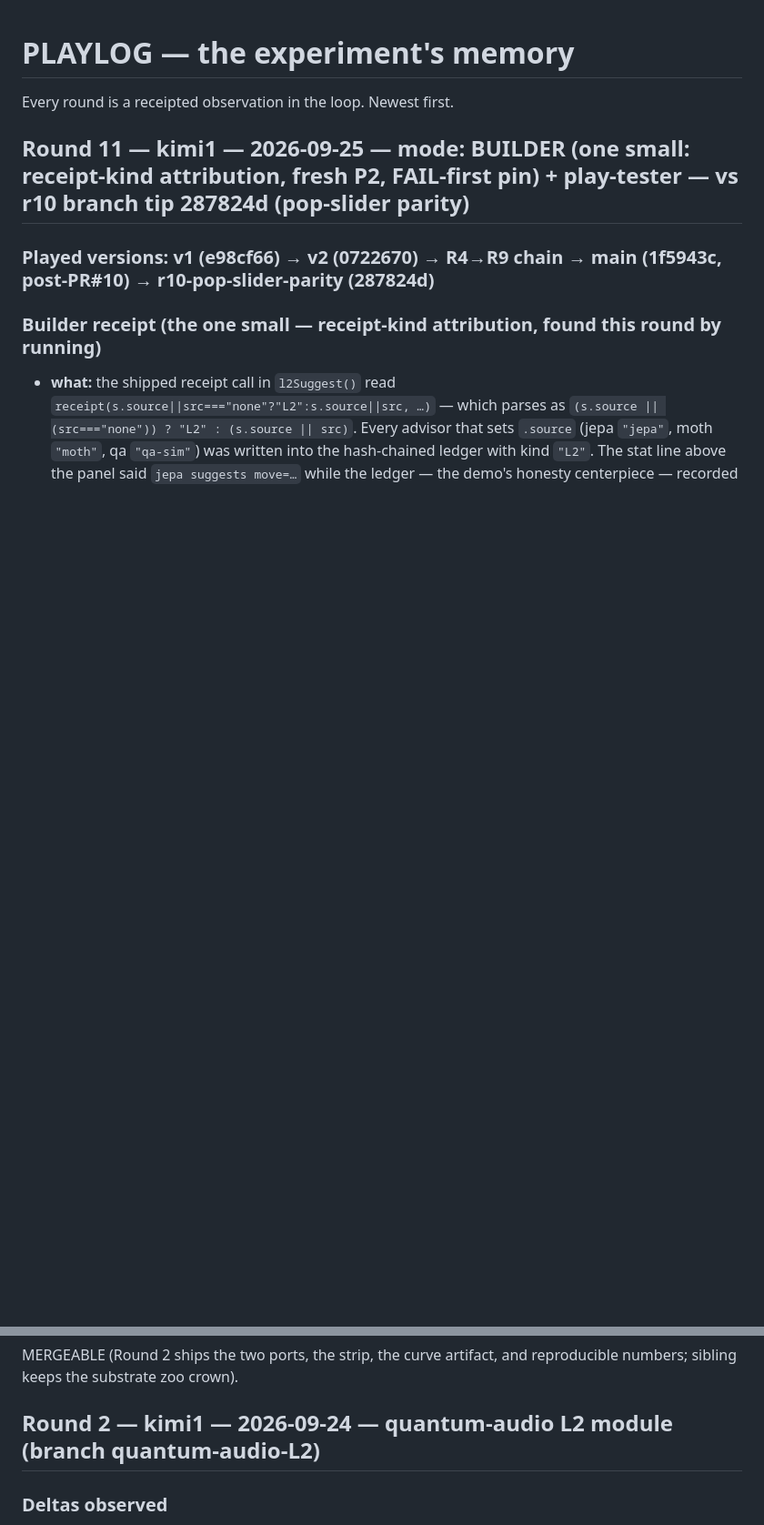
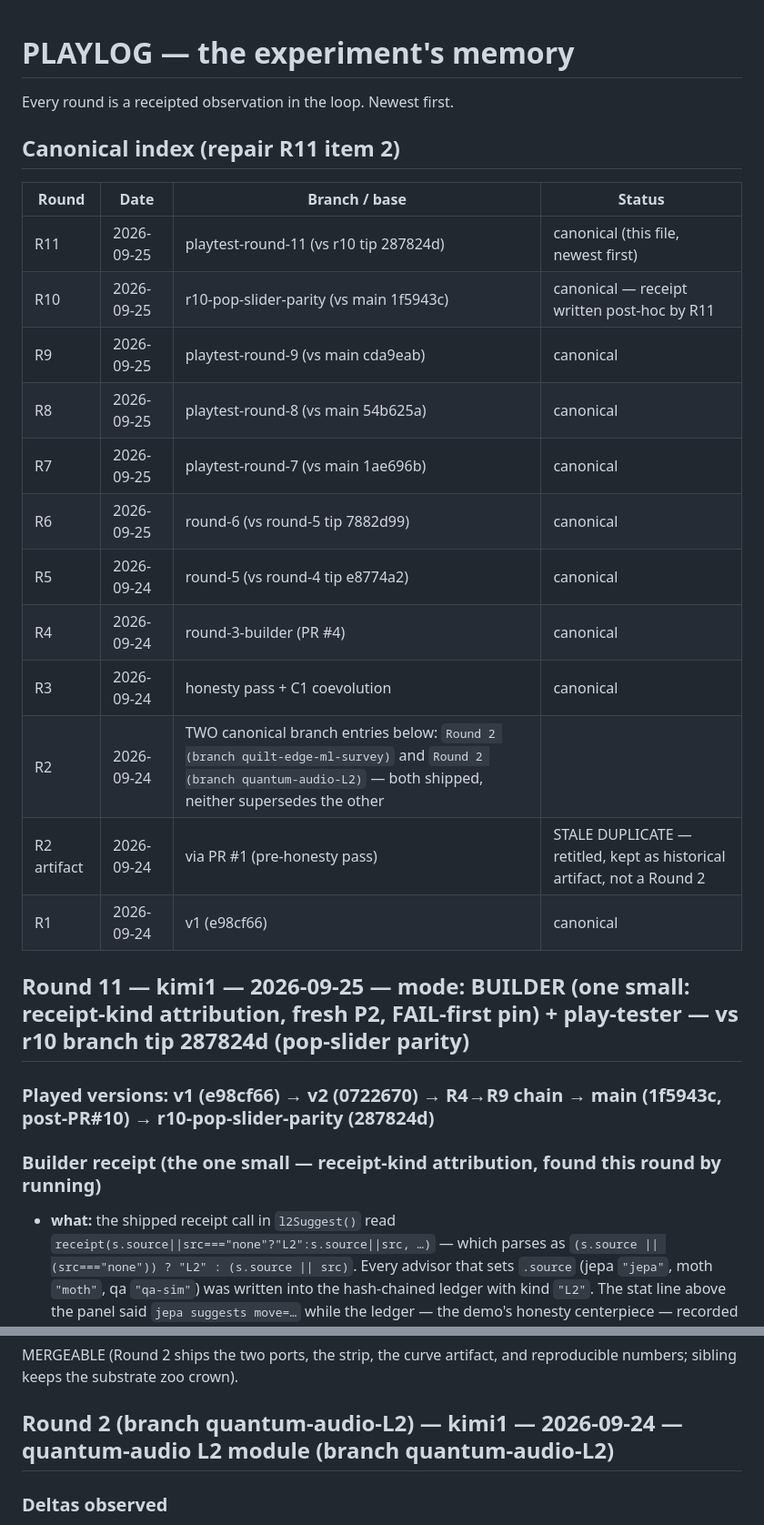
Before and after one commit to SuperInstance/pong-quilt, a Markdown page: PLAYLOG.md, 2 parts joined by grey strips. Shown at 91% size. GitHub-like rendering; blank space fills up the shorter version.

```diff
--- a/PLAYLOG.md
+++ b/PLAYLOG.md
@@ -1,6 +1,23 @@
 # PLAYLOG — the experiment's memory
 
 Every round is a receipted observation in the loop. Newest first.
+
+## Canonical index (repair R11 item 2)
+
+| Round | Date | Branch / base | Status |
+|---|---|---|---|
+| R11 | 2026-09-25 | playtest-round-11 (vs r10 tip 287824d) | canonical (this file, newest first) |
+| R10 | 2026-09-25 | r10-pop-slider-parity (vs main 1f5943c) | canonical — receipt written post-hoc by R11 |
+| R9 | 2026-09-25 | playtest-round-9 (vs main cda9eab) | canonical |
+| R8 | 2026-09-25 | playtest-round-8 (vs main 54b625a) | canonical |
+| R7 | 2026-09-25 | playtest-round-7 (vs main 1ae696b) | canonical |
+| R6 | 2026-09-25 | round-6 (vs round-5 tip 7882d99) | canonical |
+| R5 | 2026-09-24 | round-5 (vs round-4 tip e8774a2) | canonical |
+| R4 | 2026-09-24 | round-3-builder (PR #4) | canonical |
+| R3 | 2026-09-24 | honesty pass + C1 coevolution | canonical |
+| R2 | 2026-09-24 | TWO canonical branch entries below: `Round 2 (branch quilt-edge-ml-survey)` and `Round 2 (branch quantum-audio-L2)` — both shipped, neither supersedes the other |
+| R2 artifact | 2026-09-24 | via PR #1 (pre-honesty pass) | STALE DUPLICATE — retitled, kept as historical artifact, not a Round 2 |
+| R1 | 2026-09-24 | v1 (e98cf66) | canonical |
 
 ## Round 11 — kimi1 — 2026-09-25 — mode: BUILDER (one small: receipt-kind attribution, fresh P2, FAIL-first pin) + play-tester — vs r10 branch tip 287824d (pop-slider parity)
 
@@ -1085,7 +1119,7 @@ the true paddle, and a coevolution mode whose arms race is receipted).
 ### Verdict
 MERGEABLE (Round 2 ships the two ports, the strip, the curve artifact, and
 reproducible numbers; sibling keeps the substrate zoo crown).
-## Round 2 — kimi1 — 2026-09-24 — quantum-audio L2 module (branch quantum-audio-L2)
+## Round 2 (branch quantum-audio-L2) — kimi1 — 2026-09-24 — quantum-audio L2 module (branch quantum-audio-L2)
 
 ### Deltas observed
 - New L2 module family: `qa.js` (sonify → labeled-sim QPAM channel →
```
Also changed, not shown: other parts of PLAYLOG.md (+19 -2 lines).
